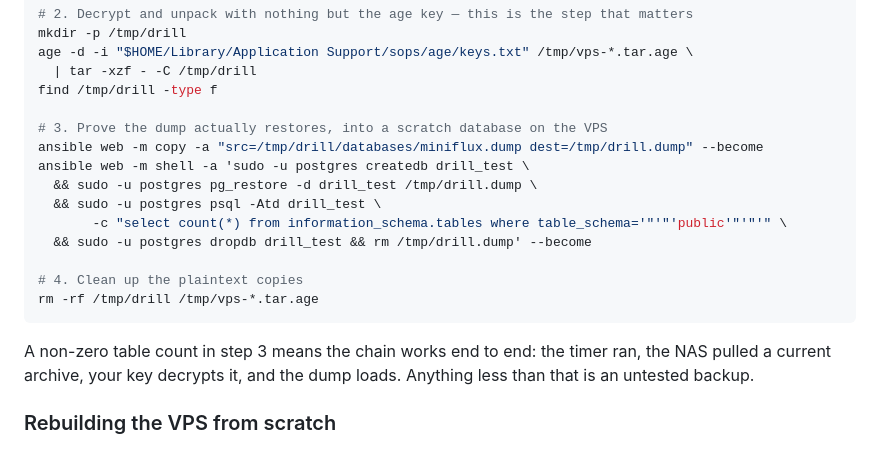
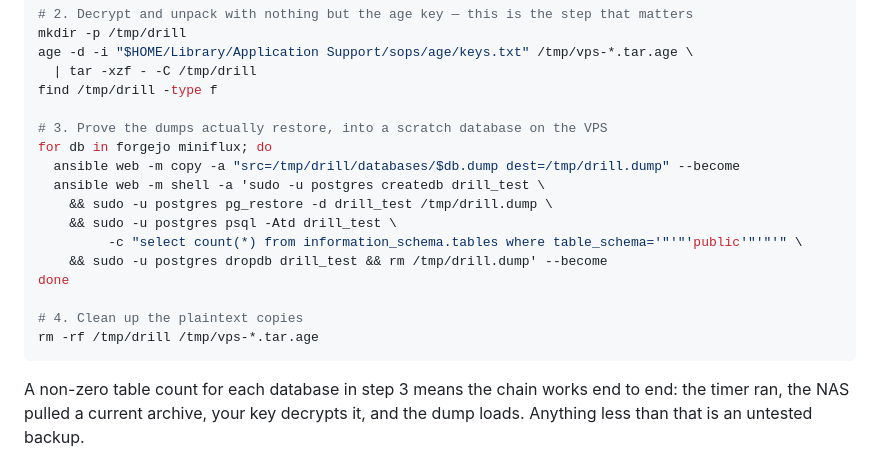
Before and after one commit to wokoman/kazuma-vps, a Markdown page: README.md, the part around the change. GitHub-like rendering; blank space fills up the shorter version.

Commit message:
docs(backup): drill both databases, not just miniflux

````diff
--- a/README.md
+++ b/README.md
@@ -341,19 +341,21 @@ age -d -i "$HOME/Library/Application Support/sops/age/keys.txt" /tmp/vps-*.tar.a
   | tar -xzf - -C /tmp/drill
 find /tmp/drill -type f
 
-# 3. Prove the dump actually restores, into a scratch database on the VPS
-ansible web -m copy -a "src=/tmp/drill/databases/miniflux.dump dest=/tmp/drill.dump" --become
-ansible web -m shell -a 'sudo -u postgres createdb drill_test \
-  && sudo -u postgres pg_restore -d drill_test /tmp/drill.dump \
-  && sudo -u postgres psql -Atd drill_test \
-       -c "select count(*) from information_schema.tables where table_schema='"'"'public'"'"'" \
-  && sudo -u postgres dropdb drill_test && rm /tmp/drill.dump' --become
+# 3. Prove the dumps actually restore, into a scratch database on the VPS
+for db in forgejo miniflux; do
+  ansible web -m copy -a "src=/tmp/drill/databases/$db.dump dest=/tmp/drill.dump" --become
+  ansible web -m shell -a 'sudo -u postgres createdb drill_test \
+    && sudo -u postgres pg_restore -d drill_test /tmp/drill.dump \
+    && sudo -u postgres psql -Atd drill_test \
+         -c "select count(*) from information_schema.tables where table_schema='"'"'public'"'"'" \
+    && sudo -u postgres dropdb drill_test && rm /tmp/drill.dump' --become
+done
 
 # 4. Clean up the plaintext copies
 rm -rf /tmp/drill /tmp/vps-*.tar.age
 ```
 
-A non-zero table count in step 3 means the chain works end to end: the timer ran, the
+A non-zero table count for each database in step 3 means the chain works end to end: the timer ran, the
 NAS pulled a current archive, your key decrypts it, and the dump loads. Anything less
 than that is an untested backup.
 
````
